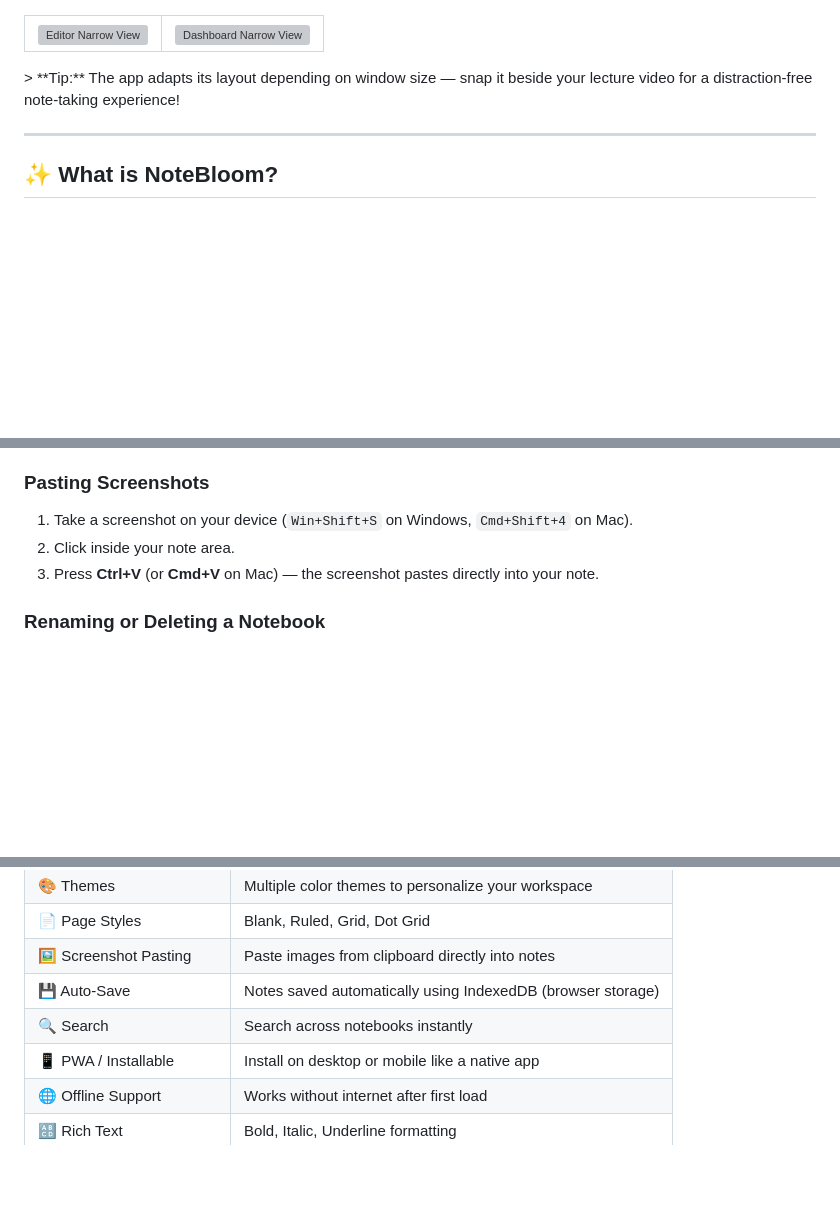
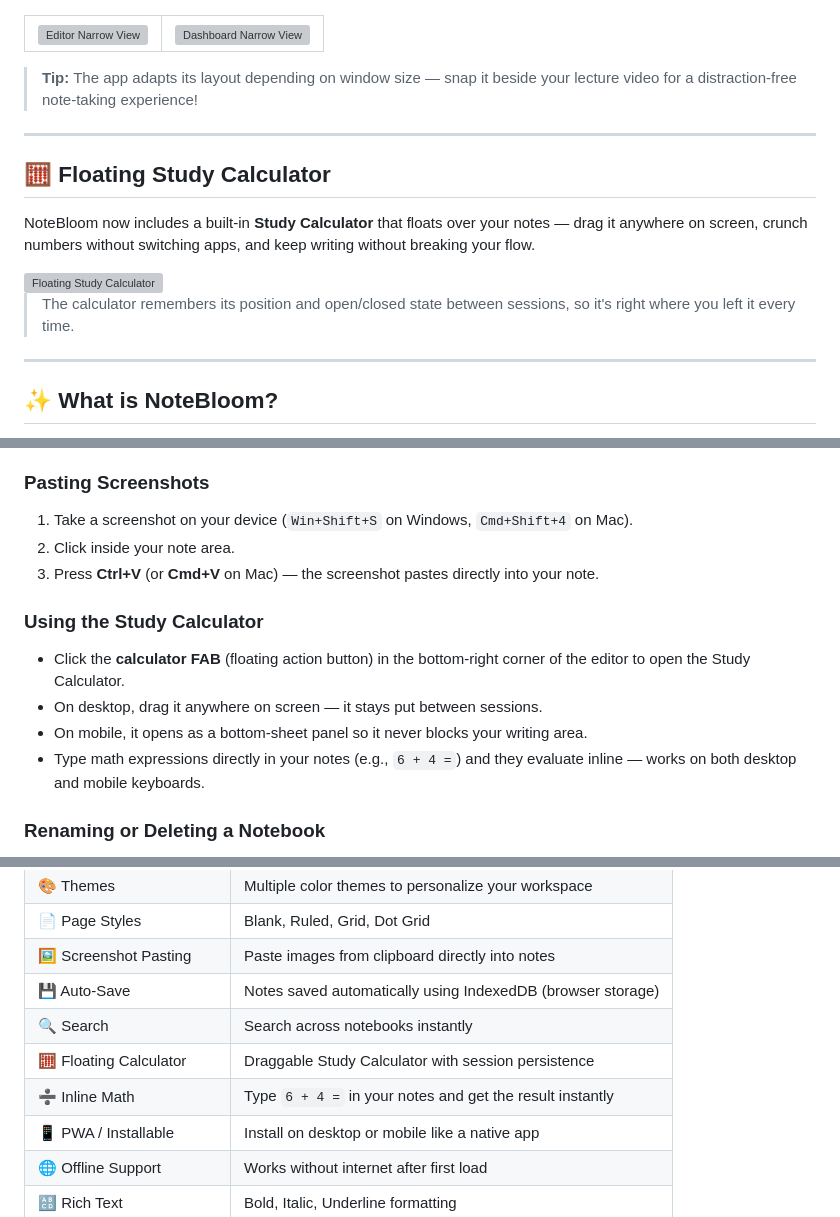
Before and after one commit to sammmiksha/notebloom, a Markdown page: README.md, 3 parts joined by grey strips. Drawn GitHub-style; blank space fills up the shorter version; grey boxes are pictures that could not be loaded.

```diff
--- a/README.md
+++ b/README.md
@@ -23,7 +23,18 @@
     <td><img width="300" alt="Dashboard Narrow View" src="https://github.com/user-attachments/assets/be6573b2-a010-4f2e-aa74-c181c9f398e5" /></td>
   </tr>
 </table>
+
 > **Tip:** The app adapts its layout depending on window size — snap it beside your lecture video for a distraction-free note-taking experience!
+
+---
+
+## 🧮 Floating Study Calculator
+
+NoteBloom now includes a built-in **Study Calculator** that floats over your notes — drag it anywhere on screen, crunch numbers without switching apps, and keep writing without breaking your flow.
+
+<img width="760" alt="Floating Study Calculator" src="assets/screenshot-calculator-float.png" />
+
+> The calculator remembers its position and open/closed state between sessions, so it's right where you left it every time.
 
 ---
 
@@ -101,6 +113,12 @@ Use the theme dropdown (e.g., **Purple**) to change the color scheme of your edi
 2. Click inside your note area.
 3. Press **Ctrl+V** (or **Cmd+V** on Mac) — the screenshot pastes directly into your note.
 
+### Using the Study Calculator
+- Click the **calculator FAB** (floating action button) in the bottom-right corner of the editor to open the Study Calculator.
+- On desktop, drag it anywhere on screen — it stays put between sessions.
+- On mobile, it opens as a bottom-sheet panel so it never blocks your writing area.
+- Type math expressions directly in your notes (e.g., `6 + 4 =`) and they evaluate inline — works on both desktop and mobile keyboards.
+
 ### Renaming or Deleting a Notebook
 - On the dashboard, each notebook card shows **Rename** and **Delete** options beneath it.
 - Click **Rename** to give it a new title, or **Delete** to remove it permanently.
@@ -120,6 +138,8 @@ Use the theme dropdown (e.g., **Purple**) to change the color scheme of your edi
 | 🖼️ Screenshot Pasting | Paste images from clipboard directly into notes |
 | 💾 Auto-Save | Notes saved automatically using IndexedDB (browser storage) |
 | 🔍 Search | Search across notebooks instantly |
+| 🧮 Floating Calculator | Draggable Study Calculator with session persistence |
+| ➗ Inline Math | Type `6 + 4 =` in your notes and get the result instantly |
 | 📱 PWA / Installable | Install on desktop or mobile like a native app |
 | 🌐 Offline Support | Works without internet after first load |
 | 🔠 Rich Text | Bold, Italic, Underline formatting |
```
Also changed, not shown: other parts of README.md (+48 -4 lines).
